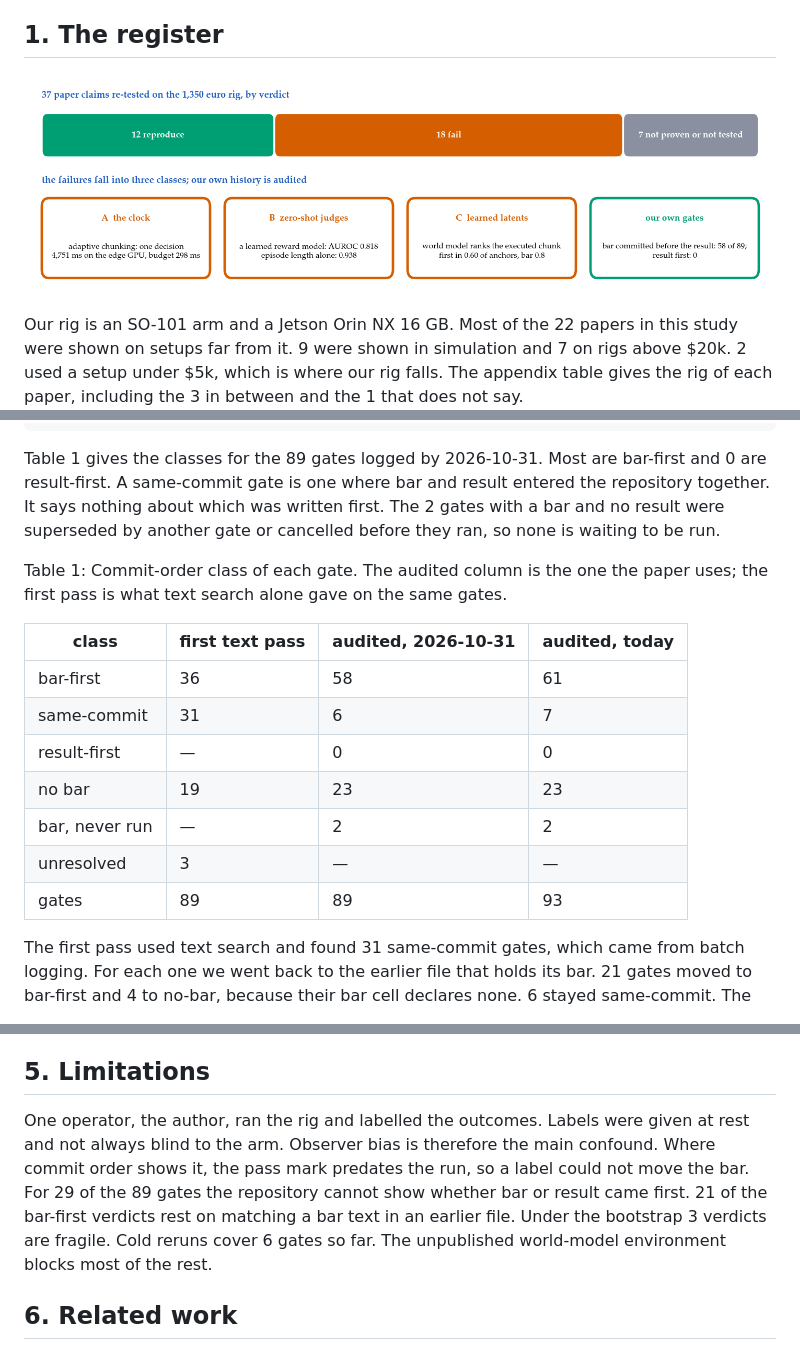
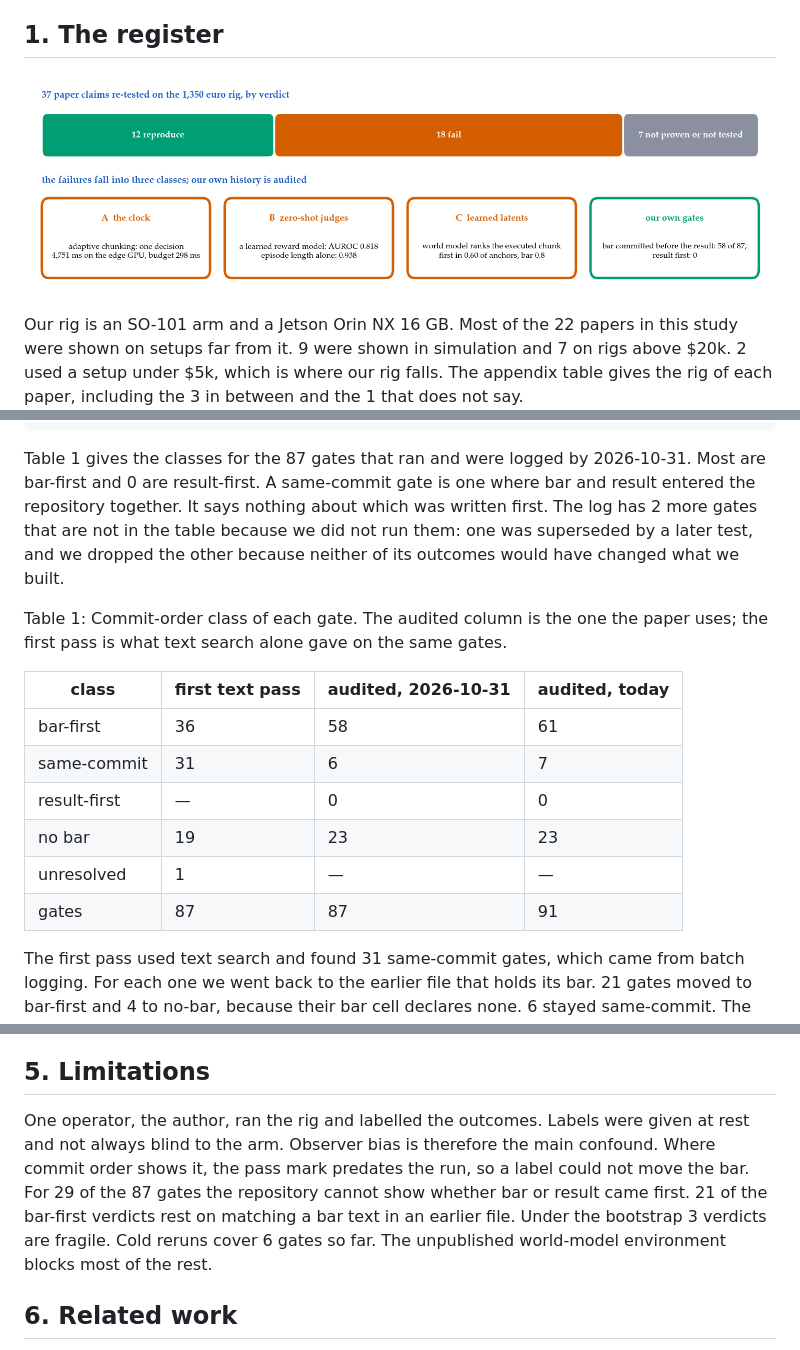
Before and after one commit to ravediamond/paper-register-reproducibility, a Markdown page: paper/DRAFT_4p.md, 3 parts joined by grey strips. GitHub-like rendering; pictures changed too: paper/fig/verdicts.png.

Commit message:
paper: gates that were superseded or cancelled are named in the text, not counted in Table 1

````diff
--- a/paper/DRAFT_4p.md
+++ b/paper/DRAFT_4p.md
@@ -8,7 +8,7 @@
 
 ## 1. The register
 
-![Fig. 1 — what survived when the papers left the lab: of the 37 paper claims, 12 reproduce and 18 fail; the failures fall into three classes (the clock, zero-shot judges against a trivial signal, learned latents against the commanded joints); our own gates have the bar committed before the result in 58 of 89 and the result first in 0.](fig/verdicts.png)
+![Fig. 1 — what survived when the papers left the lab: of the 37 paper claims, 12 reproduce and 18 fail; the failures fall into three classes (the clock, zero-shot judges against a trivial signal, learned latents against the commanded joints); our own gates have the bar committed before the result in 58 of 87 and the result first in 0.](fig/verdicts.png)
 
 Our rig is an SO-101 arm and a Jetson Orin NX 16 GB. Most of the 22 papers in this study were shown on setups far from it. 9 were shown in simulation and 7 on rigs above $20k. 2 used a setup under $5k, which is where our rig falls. The appendix table gives the rig of each paper, including the 3 in between and the 1 that does not say.
 
@@ -36,7 +36,7 @@ def ancestor(a, b):
                 cls = "result-first"
 ```
 
-Table 1 gives the classes for the 89 gates logged by 2026-10-31. Most are bar-first and 0 are result-first. A same-commit gate is one where bar and result entered the repository together. It says nothing about which was written first. The 2 gates with a bar and no result were superseded by another gate or cancelled before they ran, so none is waiting to be run.
+Table 1 gives the classes for the 87 gates that ran and were logged by 2026-10-31. Most are bar-first and 0 are result-first. A same-commit gate is one where bar and result entered the repository together. It says nothing about which was written first. The log has 2 more gates that are not in the table because we did not run them: one was superseded by a later test, and we dropped the other because neither of its outcomes would have changed what we built.
 
 Table 1: Commit-order class of each gate. The audited column is the one the paper uses; the first pass is what text search alone gave on the same gates.
 
@@ -46,9 +46,8 @@ Table 1: Commit-order class of each gate. The audited column is the one the pape
 | same-commit | 31 | 6 | 7 |
 | result-first | — | 0 | 0 |
 | no bar | 19 | 23 | 23 |
-| bar, never run | — | 2 | 2 |
-| unresolved | 3 | — | — |
-| gates | 89 | 89 | 93 |
+| unresolved | 1 | — | — |
+| gates | 87 | 87 | 91 |
 
 The first pass used text search and found 31 same-commit gates, which came from batch logging. For each one we went back to the earlier file that holds its bar. 21 gates moved to bar-first and 4 to no-bar, because their bar cell declares none. 6 stayed same-commit. The audit table in the repository gives the evidence line for every move. We did not re-audit the gates that were already bar-first. The reward-model progress test of 2026-11-01 is still open. Text search calls it same-commit. Its protocol (`6241570`) is older than the log commit.
 
@@ -104,7 +103,7 @@ These examples illustrate the classes and do not count them. The classes are our
 
 ## 5. Limitations
 
-One operator, the author, ran the rig and labelled the outcomes. Labels were given at rest and not always blind to the arm. Observer bias is therefore the main confound. Where commit order shows it, the pass mark predates the run, so a label could not move the bar. For 29 of the 89 gates the repository cannot show whether bar or result came first. 21 of the bar-first verdicts rest on matching a bar text in an earlier file. Under the bootstrap 3 verdicts are fragile. Cold reruns cover 6 gates so far. The unpublished world-model environment blocks most of the rest.
+One operator, the author, ran the rig and labelled the outcomes. Labels were given at rest and not always blind to the arm. Observer bias is therefore the main confound. Where commit order shows it, the pass mark predates the run, so a label could not move the bar. For 29 of the 87 gates the repository cannot show whether bar or result came first. 21 of the bar-first verdicts rest on matching a bar text in an earlier file. Under the bootstrap 3 verdicts are fragile. Cold reruns cover 6 gates so far. The unpublished world-model environment blocks most of the rest.
 
 ## 6. Related work
 
````
Also changed, not shown: other parts of paper/DRAFT_4p.md (+1 -1 lines), 7 other files.
